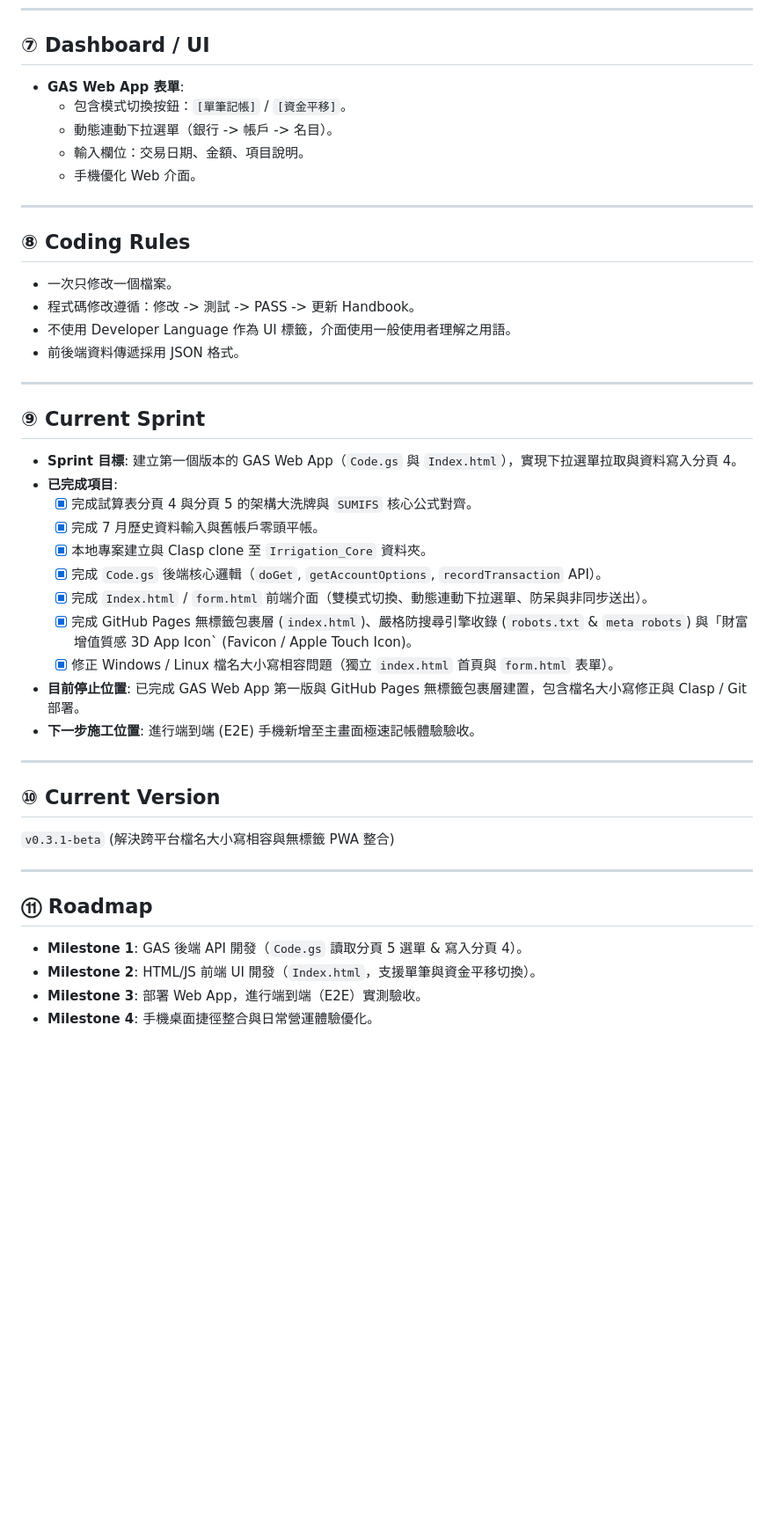
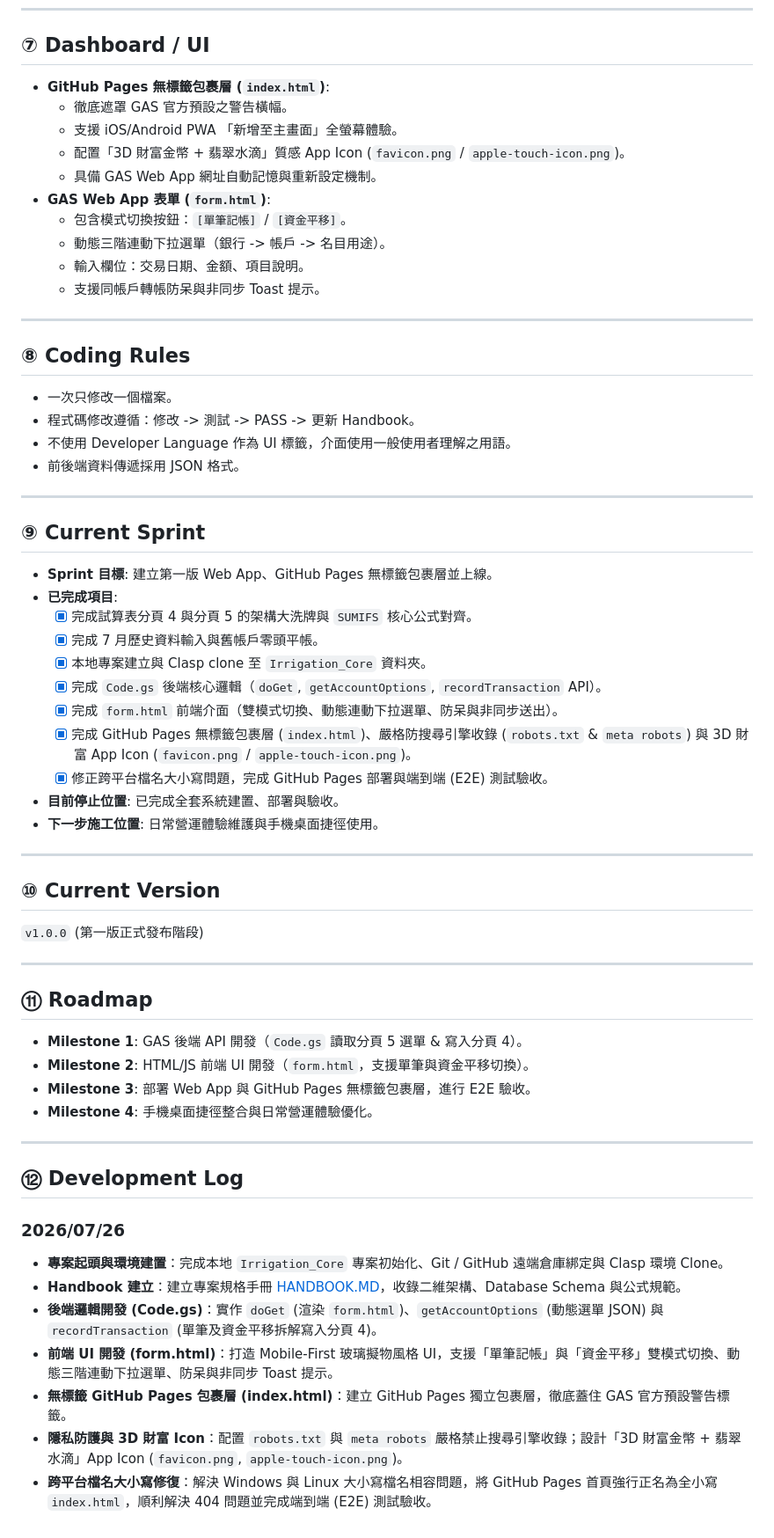
Before and after one commit to voyagermartin/Irrigation_Core, a Markdown page: HANDBOOK.MD, the part around one of its changes. Shown at 88% size. GitHub-like rendering; blank space fills up the shorter version.

Commit message:
docs: update handbook technical specs, v1.0.0 release and 2026/07/26 dev log

```diff
--- a/HANDBOOK.MD
+++ b/HANDBOOK.MD
@@ -58,11 +61,16 @@
 ---
 
 ## ⑦ Dashboard / UI
-* **GAS Web App 表單**:
+* **GitHub Pages 無標籤包裹層 (`index.html`)**:
+  * 徹底遮罩 GAS 官方預設之警告橫幅。
+  * 支援 iOS/Android PWA 「新增至主畫面」全螢幕體驗。
+  * 配置「3D 財富金幣 + 翡翠水滴」質感 App Icon (`favicon.png` / `apple-touch-icon.png`)。
+  * 具備 GAS Web App 網址自動記憶與重新設定機制。
+* **GAS Web App 表單 (`form.html`)**:
   * 包含模式切換按鈕：`[單筆記帳]` / `[資金平移]`。
-  * 動態連動下拉選單（銀行 -> 帳戶 -> 名目）。
+  * 動態三階連動下拉選單（銀行 -> 帳戶 -> 名目用途）。
   * 輸入欄位：交易日期、金額、項目說明。
-  * 手機優化 Web 介面。
+  * 支援同帳戶轉帳防呆與非同步 Toast 提示。
 
 ---
 
@@ -75,27 +83,39 @@
 ---
 
 ## ⑨ Current Sprint
-* **Sprint 目標**: 建立第一個版本的 GAS Web App（`Code.gs` 與 `Index.html`），實現下拉選單拉取與資料寫入分頁 4。
+* **Sprint 目標**: 建立第一版 Web App、GitHub Pages 無標籤包裹層並上線。
 * **已完成項目**:
   * [x] 完成試算表分頁 4 與分頁 5 的架構大洗牌與 `SUMIFS` 核心公式對齊。
   * [x] 完成 7 月歷史資料輸入與舊帳戶零頭平帳。
   * [x] 本地專案建立與 Clasp clone 至 `Irrigation_Core` 資料夾。
   * [x] 完成 `Code.gs` 後端核心邏輯（`doGet`, `getAccountOptions`, `recordTransaction` API）。
-  * [x] 完成 `Index.html` / `form.html` 前端介面（雙模式切換、動態連動下拉選單、防呆與非同步送出）。
-  * [x] 完成 GitHub Pages 無標籤包裹層 (`index.html`)、嚴格防搜尋引擎收錄 (`robots.txt` & `meta robots`) 與「財富增值質感 3D App Icon` (Favicon / Apple Touch Icon)。
-  * [x] 修正 Windows / Linux 檔名大小寫相容問題（獨立 `index.html` 首頁與 `form.html` 表單）。
-* **目前停止位置**: 已完成 GAS Web App 第一版與 GitHub Pages 無標籤包裹層建置，包含檔名大小寫修正與 Clasp / Git 部署。
-* **下一步施工位置**: 進行端到端 (E2E) 手機新增至主畫面極速記帳體驗驗收。
+  * [x] 完成 `form.html` 前端介面（雙模式切換、動態連動下拉選單、防呆與非同步送出）。
+  * [x] 完成 GitHub Pages 無標籤包裹層 (`index.html`)、嚴格防搜尋引擎收錄 (`robots.txt` & `meta robots`) 與 3D 財富 App Icon (`favicon.png` / `apple-touch-icon.png`)。
+  * [x] 修正跨平台檔名大小寫問題，完成 GitHub Pages 部署與端到端 (E2E) 測試驗收。
+* **目前停止位置**: 已完成全套系統建置、部署與驗收。
+* **下一步施工位置**: 日常營運體驗維護與手機桌面捷徑使用。
 
 ---
 
 ## ⑩ Current Version
-`v0.3.1-beta` (解決跨平台檔名大小寫相容與無標籤 PWA 整合)
+`v1.0.0` (第一版正式發布階段)
 
 ---
 
 ## ⑪ Roadmap
 * **Milestone 1**: GAS 後端 API 開發（`Code.gs` 讀取分頁 5 選單 & 寫入分頁 4）。
-* **Milestone 2**: HTML/JS 前端 UI 開發（`Index.html`，支援單筆與資金平移切換）。
-* **Milestone 3**: 部署 Web App，進行端到端（E2E）實測驗收。
+* **Milestone 2**: HTML/JS 前端 UI 開發（`form.html`，支援單筆與資金平移切換）。
+* **Milestone 3**: 部署 Web App 與 GitHub Pages 無標籤包裹層，進行 E2E 驗收。
 * **Milestone 4**: 手機桌面捷徑整合與日常營運體驗優化。
+
+---
+
+## ⑫ Development Log
+### 2026/07/26
+* **專案起頭與環境建置**：完成本地 `Irrigation_Core` 專案初始化、Git / GitHub 遠端倉庫綁定與 Clasp 環境 Clone。
+* **Handbook 建立**：建立專案規格手冊 [HANDBOOK.MD](file:///f:/Projects/Irrigation_Core/HANDBOOK.MD)，收錄二維架構、Database Schema 與公式規範。
+* **後端邏輯開發 (Code.gs)**：實作 `doGet` (渲染 `form.html`)、`getAccountOptions` (動態選單 JSON) 與 `recordTransaction` (單筆及資金平移拆解寫入分頁 4)。
+* **前端 UI 開發 (form.html)**：打造 Mobile-First 玻璃擬物風格 UI，支援「單筆記帳」與「資金平移」雙模式切換、動態三階連動下拉選單、防呆與非同步 Toast 提示。
+* **無標籤 GitHub Pages 包裹層 (index.html)**：建立 GitHub Pages 獨立包裹層，徹底蓋住 GAS 官方預設警告標籤。
+* **隱私防護與 3D 財富 Icon**：配置 `robots.txt` 與 `meta robots` 嚴格禁止搜尋引擎收錄；設計「3D 財富金幣 + 翡翠水滴」App Icon (`favicon.png`, `apple-touch-icon.png`)。
+* **跨平台檔名大小寫修復**：解決 Windows 與 Linux 大小寫檔名相容問題，將 GitHub Pages 首頁強行正名為全小寫 `index.html`，順利解決 404 問題並完成端到端 (E2E) 測試驗收。
```
Also changed, not shown: other parts of HANDBOOK.MD (+6 -3 lines).
